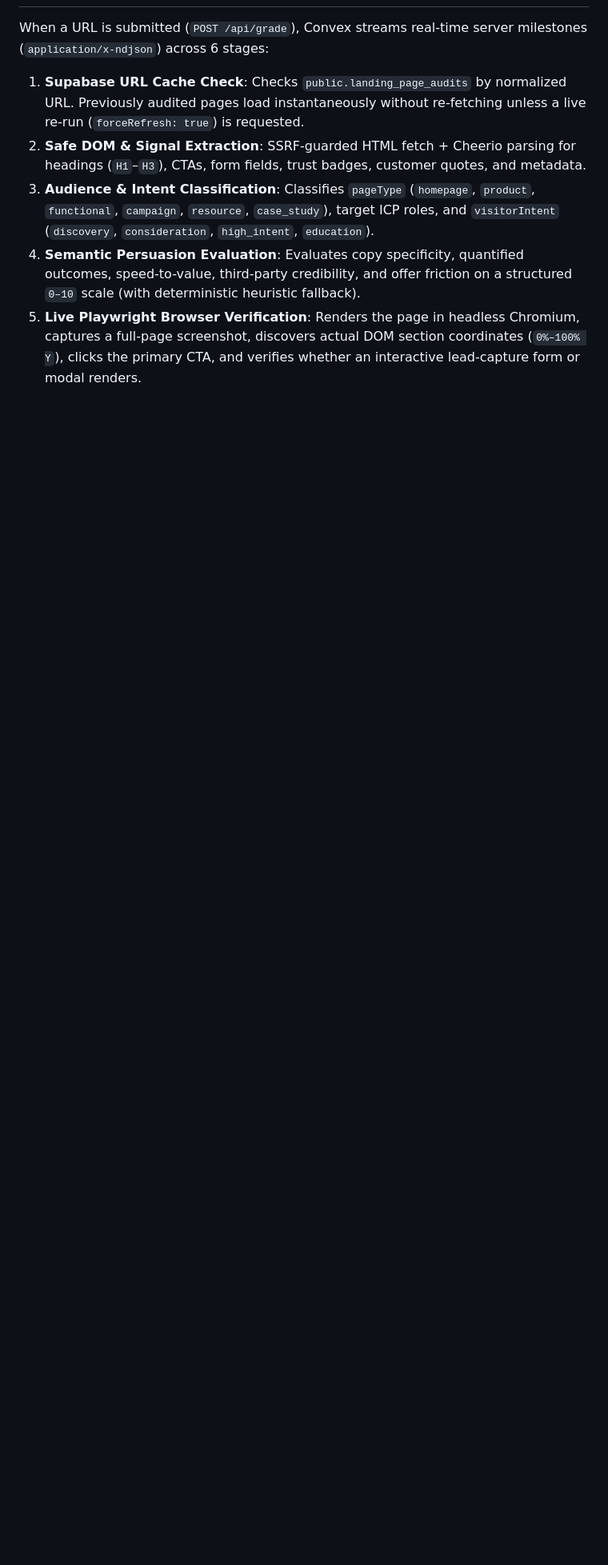
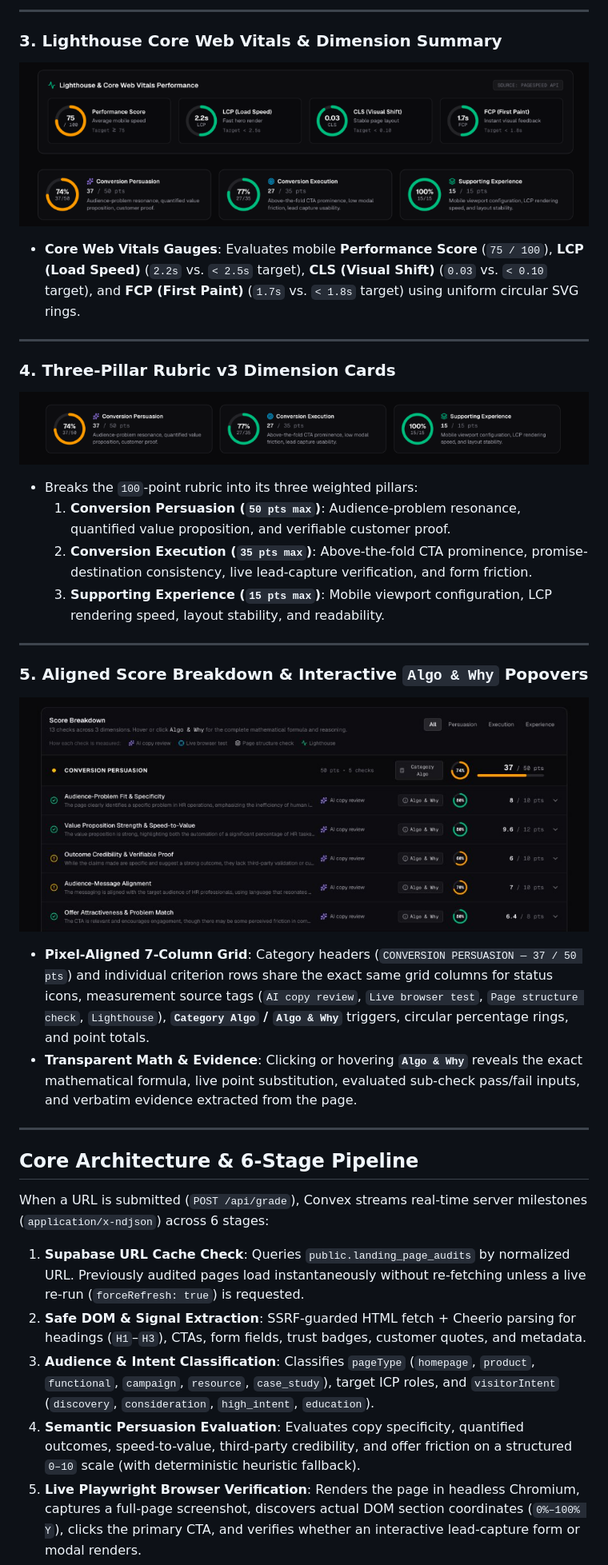
Before and after one commit to Shobhit141141/convex, a Markdown page: README.md, the part around one of its changes. Shown at 80% size. Rendered like a GitHub page; pictures changed too: docs/screenshots/03-lighthouse-and-dimensions.png (added), docs/screenshots/04-dimension-cards.png (added), docs/screenshots/05-score-breakdown-and-algo.jpg (added); blank space fills up the shorter version.

Commit message:
docs: embed product screenshots and visual walkthrough explanations in README

```diff
--- a/README.md
+++ b/README.md
@@ -8,7 +21,32 @@ Convex is an evidence-based Conversion Rate Optimization (CRO) grader that evalu
+---
+
+### 3. Lighthouse Core Web Vitals & Dimension Summary
+![Lighthouse Core Web Vitals & Dimension Overview](docs/screenshots/03-lighthouse-and-dimensions.png)
+- **Core Web Vitals Gauges**: Evaluates mobile **Performance Score** (`75 / 100`), **LCP (Load Speed)** (`2.2s` vs. `< 2.5s` target), **CLS (Visual Shift)** (`0.03` vs. `< 0.10` target), and **FCP (First Paint)** (`1.7s` vs. `< 1.8s` target) using uniform circular SVG rings.
+
+---
+
+### 4. Three-Pillar Rubric v3 Dimension Cards
+![Rubric v3 Dimension Summary Cards](docs/screenshots/04-dimension-cards.png)
+- Breaks the `100`-point rubric into its three weighted pillars:
+  1. **Conversion Persuasion (`50 pts max`)**: Audience-problem resonance, quantified value proposition, and verifiable customer proof.
+  2. **Conversion Execution (`35 pts max`)**: Above-the-fold CTA prominence, promise-destination consistency, live lead-capture verification, and form friction.
+  3. **Supporting Experience (`15 pts max`)**: Mobile viewport configuration, LCP rendering speed, layout stability, and readability.
+
+---
+
+### 5. Aligned Score Breakdown & Interactive `Algo & Why` Popovers
+![Score Breakdown & Algorithm Tooltip Popovers](docs/screenshots/05-score-breakdown-and-algo.jpg)
+- **Pixel-Aligned 7-Column Grid**: Category headers (`CONVERSION PERSUASION — 37 / 50 pts`) and individual criterion rows share the exact same grid columns for status icons, measurement source tags (`AI copy review`, `Live browser test`, `Page structure check`, `Lighthouse`), **`Category Algo` / `Algo & Why`** triggers, circular percentage rings, and point totals.
+- **Transparent Math & Evidence**: Clicking or hovering **`Algo & Why`** reveals the exact mathematical formula, live point substitution, evaluated sub-check pass/fail inputs, and verbatim evidence extracted from the page.
+
+---
+
+## Core Architecture & 6-Stage Pipeline
 
 When a URL is submitted (`POST /api/grade`), Convex streams real-time server milestones (`application/x-ndjson`) across 6 stages:
 
-1. **Supabase URL Cache Check**: Checks `public.landing_page_audits` by normalized URL. Previously audited pages load instantaneously without re-fetching unless a live re-run (`forceRefresh: true`) is requested.
+1. **Supabase URL Cache Check**: Queries `public.landing_page_audits` by normalized URL. Previously audited pages load instantaneously without re-fetching unless a live re-run (`forceRefresh: true`) is requested.
 2. **Safe DOM & Signal Extraction**: SSRF-guarded HTML fetch + Cheerio parsing for headings (`H1`–`H3`), CTAs, form fields, trust badges, customer quotes, and metadata.
 3. **Audience & Intent Classification**: Classifies `pageType` (`homepage`, `product`, `functional`, `campaign`, `resource`, `case_study`), target ICP roles, and `visitorIntent` (`discovery`, `consideration`, `high_intent`, `education`).
 4. **Semantic Persuasion Evaluation**: Evaluates copy specificity, quantified outcomes, speed-to-value, third-party credibility, and offer friction on a structured `0–10` scale (with deterministic heuristic fallback).
```
Also changed, not shown: other parts of README.md (+18 -27 lines), docs/screenshots/01-report-hero-and-context.png (added), docs/screenshots/02-visual-audit-studio.jpg (added).
